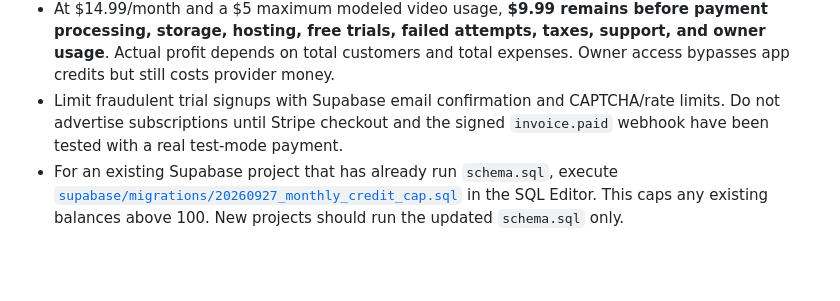
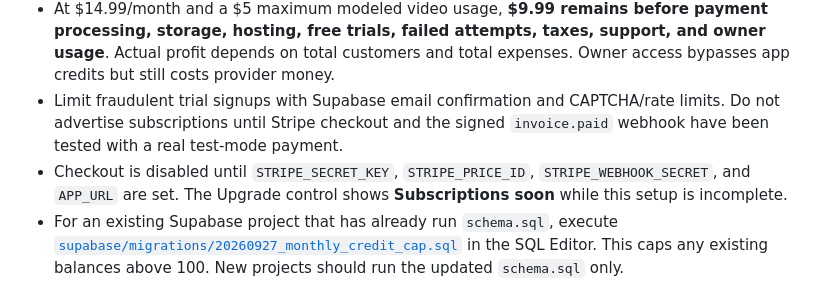
Before and after one commit to benelmolla-cyber/my-app-builder, a Markdown page: README.md, the part around the change. GitHub-like rendering; blank space fills up the shorter version.

Commit message:
Prevent checkout until billing and webhook are configured

```diff
--- a/README.md
+++ b/README.md
@@ -16,6 +16,7 @@ Sparky is a mobile-first, dark creative studio for real AI image and short-video
 - Consider **$14.99 USD/month** as an initial Studio price for 100 credits, after verifying your payment processor's country/currency support. This is a suggested price, not a Stripe price automatically created by the code. Price changes to an existing Stripe price do not retroactively change subscriber billing: create a new recurring price and update `STRIPE_PRICE_ID`.
 - At $14.99/month and a $5 maximum modeled video usage, **$9.99 remains before payment processing, storage, hosting, free trials, failed attempts, taxes, support, and owner usage**. Actual profit depends on total customers and total expenses. Owner access bypasses app credits but still costs provider money.
 - Limit fraudulent trial signups with Supabase email confirmation and CAPTCHA/rate limits. Do not advertise subscriptions until Stripe checkout and the signed `invoice.paid` webhook have been tested with a real test-mode payment.
+- Checkout is disabled until `STRIPE_SECRET_KEY`, `STRIPE_PRICE_ID`, `STRIPE_WEBHOOK_SECRET`, and `APP_URL` are set. The Upgrade control shows **Subscriptions soon** while this setup is incomplete.
 - For an existing Supabase project that has already run `schema.sql`, execute [`supabase/migrations/20260927_monthly_credit_cap.sql`](supabase/migrations/20260927_monthly_credit_cap.sql) in the SQL Editor. This caps any existing balances above 100. New projects should run the updated `schema.sql` only.
 
 ## Accounts and settings required before launch
```
